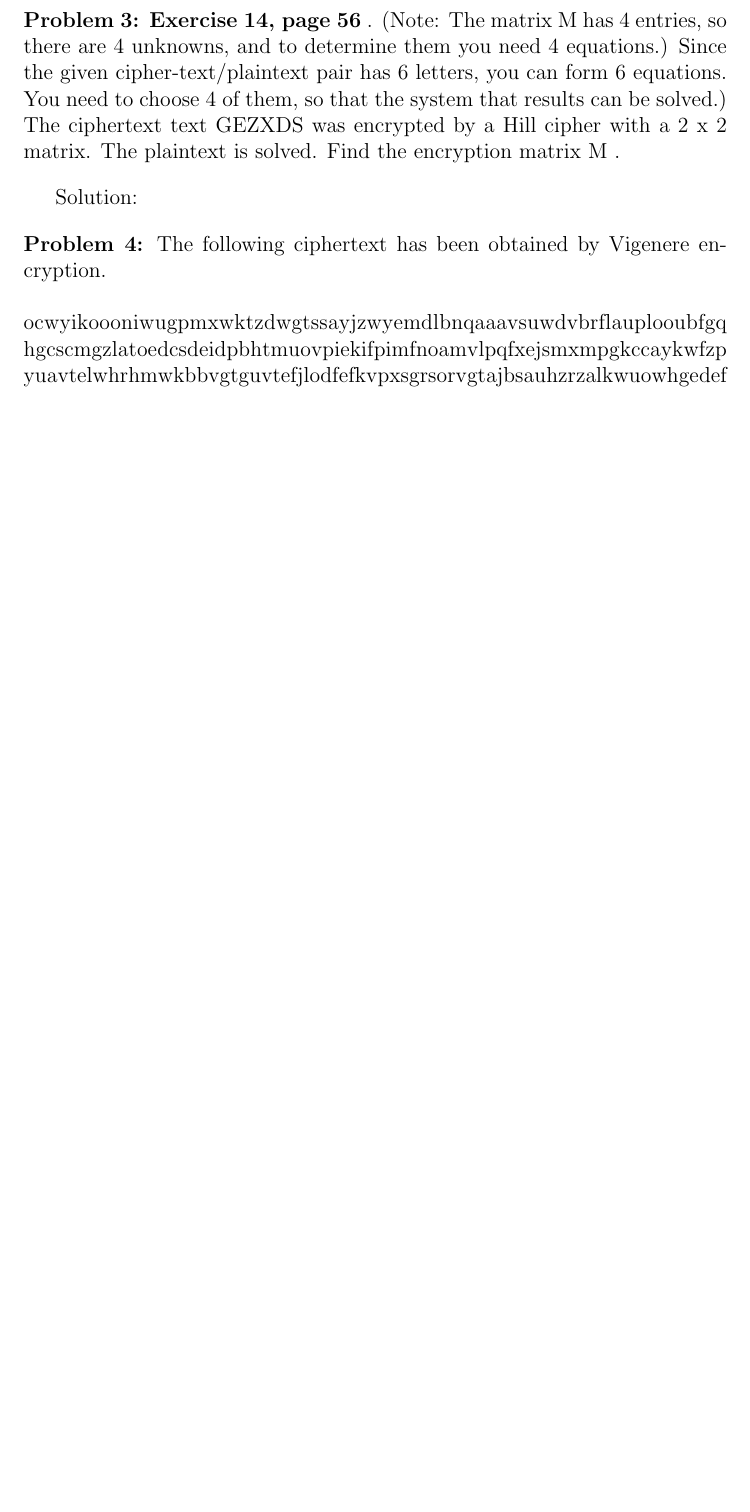
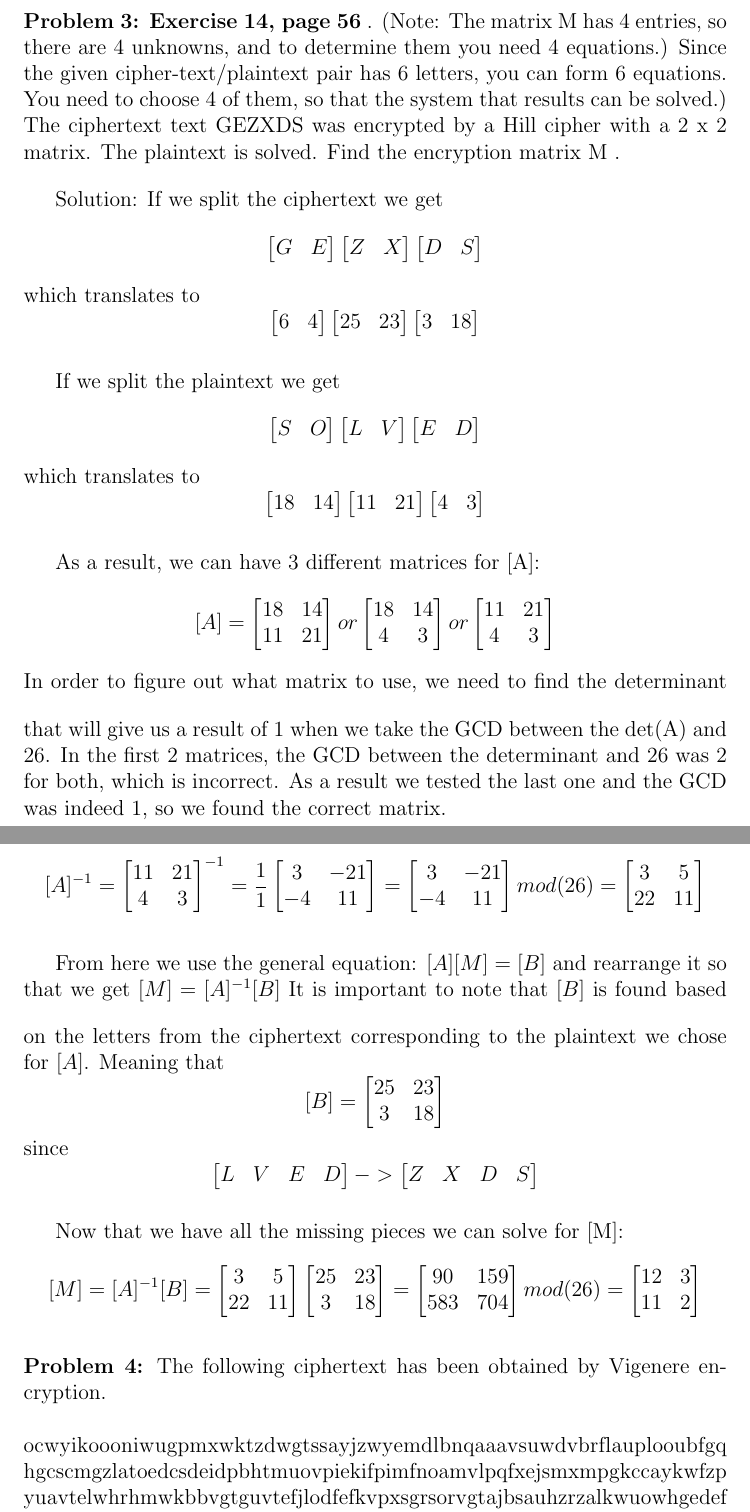
Before and after one commit to Dispa1r/Cryptography, a LaTeX problem sheet (Assignments/Assignment2/Assignment2.tex): part of page 2 of 3 before the commit and two parts of pages 3 and 4 of 4 after it, the two joined at a grey line, cut so that both start at the same text, the shorter picture padded with empty space. Compiled offline with pdfLaTeX.

Commit message:
Added Solutions
added solutions for problem 2 and 3

```diff
--- a/Assignments/Assignment2/Assignment2.tex
+++ b/Assignments/Assignment2/Assignment2.tex
@@ -63,7 +73,21 @@ So, 7 coincidences will be the highest amount we find. Meaning, we will further
 \noindent\textbf{Problem 3: Exercise 14, page 56} . (Note: The matrix M has 4 entries, so there are 4 unknowns, and to determine them you need 4 equations.)
 Since the given cipher-text/plaintext pair has 6 letters, you can form 6 equations. You need to choose 4 of them, so that the system that results can be solved.) The ciphertext text GEZXDS was encrypted by a Hill cipher with a 2 x 2 matrix. The plaintext is solved. Find the encryption matrix M .
 
-\bigskip Solution:
+\bigskip Solution: If we split the ciphertext we get \[\begin{bmatrix} G &E\end{bmatrix}\begin{bmatrix} Z &X\end{bmatrix}\begin{bmatrix} D &S\end{bmatrix} \] which translates to \[\begin{bmatrix} 6 &4\end{bmatrix}\begin{bmatrix} 25 &23\end{bmatrix}\begin{bmatrix} 3 &18\end{bmatrix} \]
+
+\bigskip If we split the plaintext we get \[\begin{bmatrix} S &O\end{bmatrix}\begin{bmatrix} L &V\end{bmatrix}\begin{bmatrix} E &D\end{bmatrix} \] which translates to \[\begin{bmatrix} 18 &14\end{bmatrix}\begin{bmatrix} 11 &21\end{bmatrix}\begin{bmatrix} 4 &3\end{bmatrix} \]
+
+\bigskip As a result, we can have 3 different matrices for [A]: \[[A] =  \begin{bmatrix} 18 &14 \\ 11 &21\end{bmatrix} or \begin{bmatrix} 18 &14 \\ 4 &3\end{bmatrix} or \begin{bmatrix} 11 &21 \\ 4 &3\end{bmatrix} \]
+\bigskip In order to figure out what matrix to use, we need to find the determinant that will give us a result of 1 when we take the GCD between the det(A) and 26. In the first 2 matrices, the GCD between the determinant and 26 was 2 for both, which is incorrect. As a result we tested the last one and the GCD was indeed 1, so we found the correct matrix.
+
+\bigskip \[[A]^{-1} =  \begin{bmatrix} 11 &21 \\ 4 & 3  \end{bmatrix}^{-1} = \frac{1}{1 }\begin{bmatrix} 3 &-21 \\ -4 &11  \end{bmatrix} = \begin{bmatrix} 3 &-21 \\ -4 &11  \end{bmatrix} mod (26) = \begin{bmatrix} 3 &5 \\ 22 &11  \end{bmatrix}\]
+
+\bigskip From here we use the general equation: $[A][M] = [B]$ and rearrange it so that we get $[M] = [A]^{-1}[B]$
+\bigskip It is important to note that $[B]$ is found based on the letters from the ciphertext corresponding to the plaintext we chose for $[A]$. Meaning that  \[[B] =  \begin{bmatrix} 25 &23 \\ 3 & 18  \end{bmatrix}\] since \[\begin{bmatrix}L & V & E &D \end{bmatrix} -> \begin{bmatrix}Z & X &D &S \end{bmatrix}\]
+
+\bigskip Now that we have all the missing pieces we can solve for [M]:
+\[[M] = [A]^{-1}[B] =  \begin{bmatrix} 3 &5 \\ 22 & 11  \end{bmatrix}\begin{bmatrix} 25 &23 \\ 3 & 18 \end{bmatrix} = \begin{bmatrix} 90&159 \\ 583 &704  \end{bmatrix} mod (26) = \begin{bmatrix} 12 &3 \\ 11 &2  \end{bmatrix}\]
+
 
 
 \bigskip
```
Also changed, not shown: Assignments/Assignment2/Assignment2.pdf, Assignments/Assignment2/Assignment2.tex (12 more changed lines), 3 other files.
